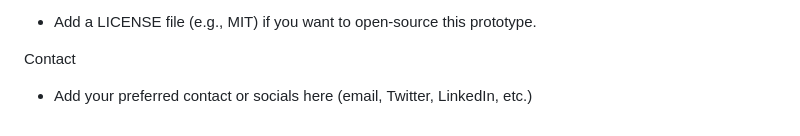
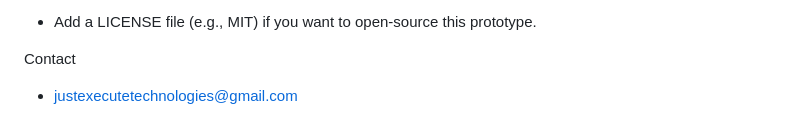
Before and after one commit to Tshikwetamakole/Limpopo-Connect-, a Markdown page: README.md, the part around the change. Rendered like a GitHub page.

```diff
--- a/README.md
+++ b/README.md
@@ -106,4 +106,4 @@ License
 - Add a LICENSE file (e.g., MIT) if you want to open-source this prototype.
 
 Contact
-- Add your preferred contact or socials here (email, Twitter, LinkedIn, etc.)
+- justexecutetechnologies@gmail.com
```
